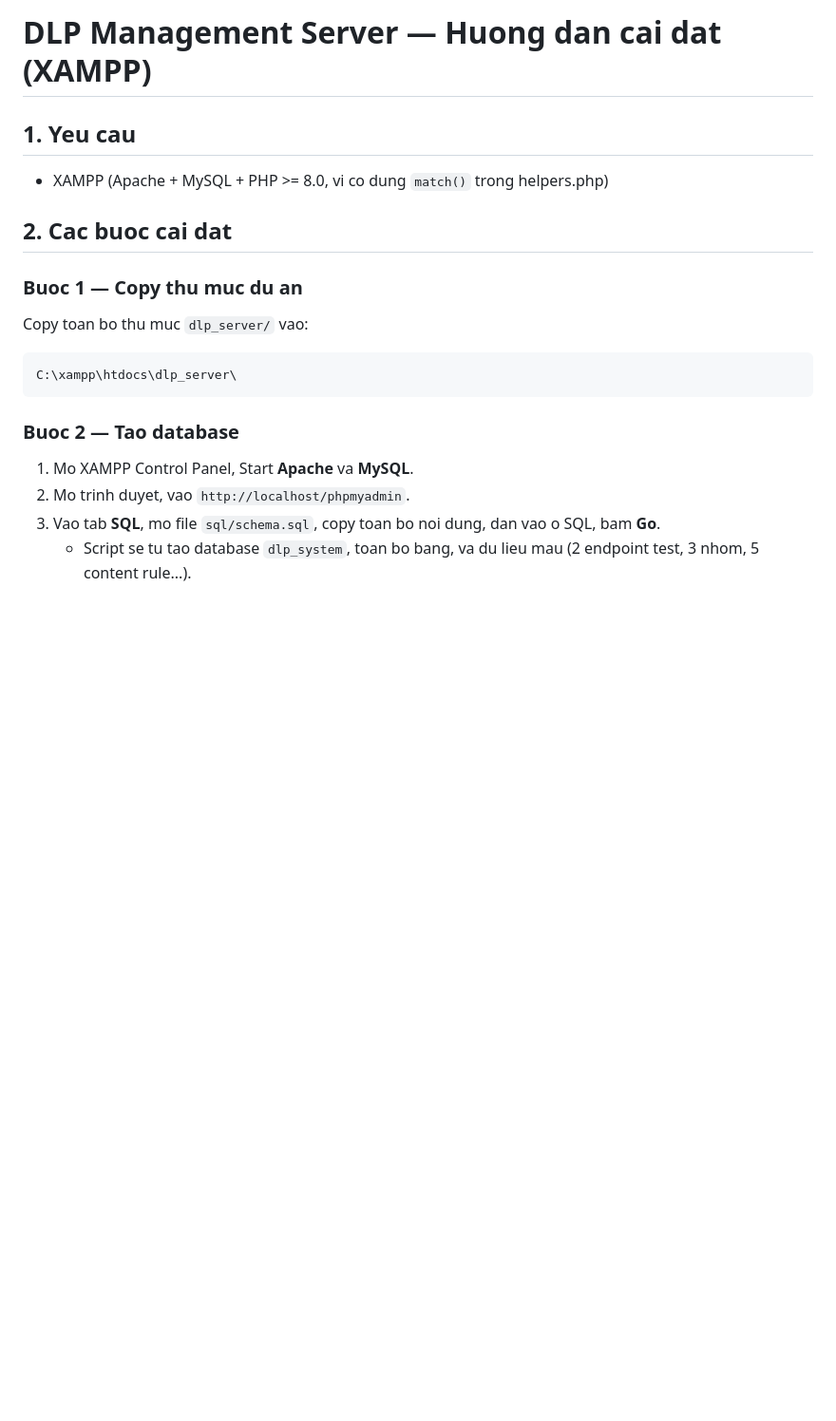
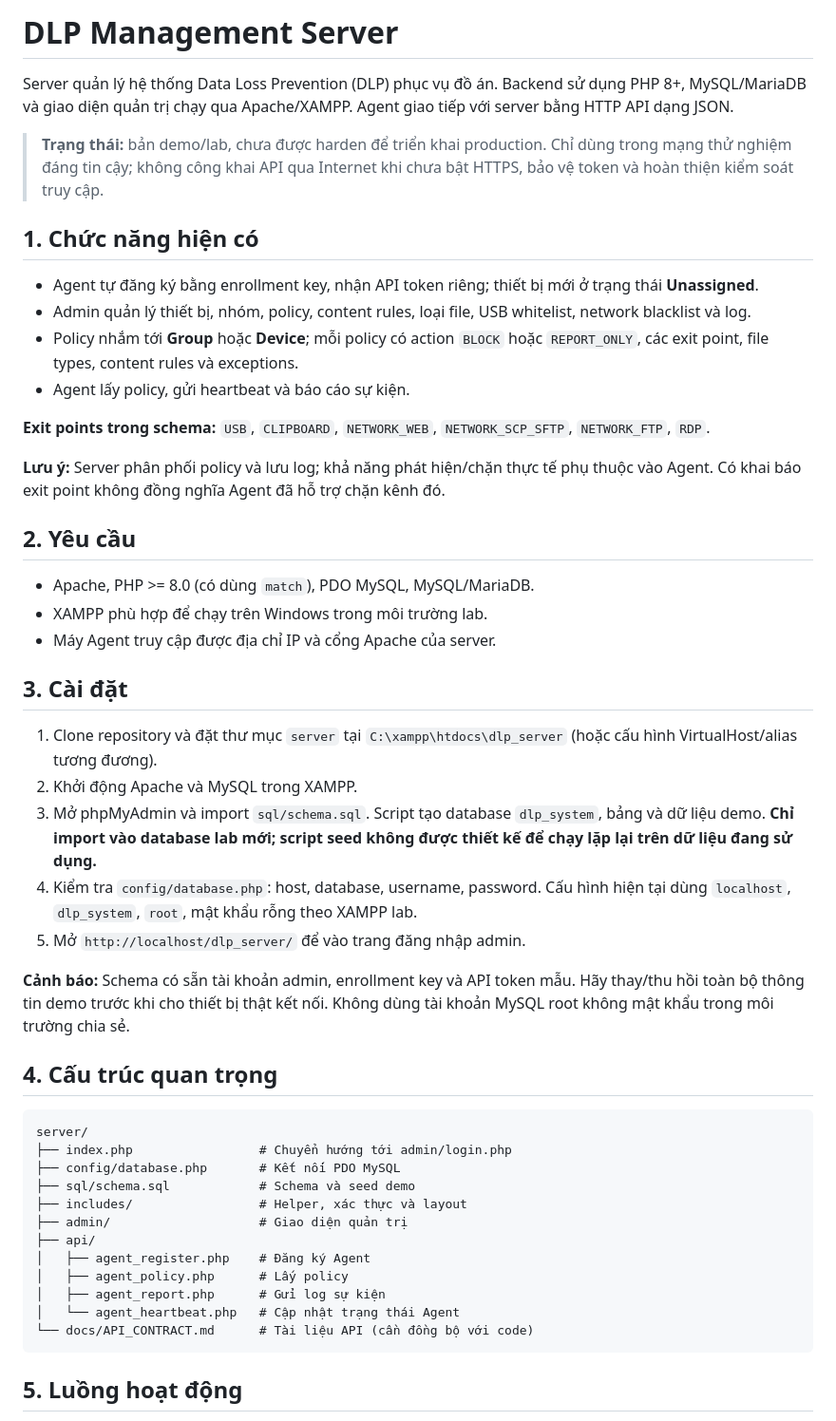
Before and after one commit to lamNT-67/DLP-do-an-2026, a Markdown page: server/README.md, the part around one of its changes. Shown at 95% size. GitHub-like rendering; blank space fills up the shorter version.

Commit message:
docs(server): rewrite README to match current agent APIs and schema

````diff
--- a/server/README.md
+++ b/server/README.md
@@ -1,19 +1,52 @@
-# DLP Management Server — Huong dan cai dat (XAMPP)
+# DLP Management Server
 
-## 1. Yeu cau
-- XAMPP (Apache + MySQL + PHP >= 8.0, vi co dung `match()` trong helpers.php)
+Server quản lý hệ thống Data Loss Prevention (DLP) phục vụ đồ án. Backend sử dụng PHP 8+, MySQL/MariaDB và giao diện quản trị chạy qua Apache/XAMPP. Agent giao tiếp với server bằng HTTP API dạng JSON.
 
-## 2. Cac buoc cai dat
+> **Trạng thái:** bản demo/lab, chưa được harden để triển khai production. Chỉ dùng trong mạng thử nghiệm đáng tin cậy; không công khai API qua Internet khi chưa bật HTTPS, bảo vệ token và hoàn thiện kiểm soát truy cập.
 
-### Buoc 1 — Copy thu muc du an
-Copy toan bo thu muc `dlp_server/` vao:
-```
-C:\xampp\htdocs\dlp_server\
+## 1. Chức năng hiện có
+
+- Agent tự đăng ký bằng enrollment key, nhận API token riêng; thiết bị mới ở trạng thái **Unassigned**.
+- Admin quản lý thiết bị, nhóm, policy, content rules, loại file, USB whitelist, network blacklist và log.
+- Policy nhắm tới **Group** hoặc **Device**; mỗi policy có action `BLOCK` hoặc `REPORT_ONLY`, các exit point, file types, content rules và exceptions.
+- Agent lấy policy, gửi heartbeat và báo cáo sự kiện.
+
+**Exit points trong schema:** `USB`, `CLIPBOARD`, `NETWORK_WEB`, `NETWORK_SCP_SFTP`, `NETWORK_FTP`, `RDP`.
+
+**Lưu ý:** Server phân phối policy và lưu log; khả năng phát hiện/chặn thực tế phụ thuộc vào Agent. Có khai báo exit point không đồng nghĩa Agent đã hỗ trợ chặn kênh đó.
+
+## 2. Yêu cầu
+
+- Apache, PHP >= 8.0 (có dùng `match`), PDO MySQL, MySQL/MariaDB.
+- XAMPP phù hợp để chạy trên Windows trong môi trường lab.
+- Máy Agent truy cập được địa chỉ IP và cổng Apache của server.
+
+## 3. Cài đặt
+
+1. Clone repository và đặt thư mục `server` tại `C:\xampp\htdocs\dlp_server` (hoặc cấu hình VirtualHost/alias tương đương).
+2. Khởi động Apache và MySQL trong XAMPP.
+3. Mở phpMyAdmin và import `sql/schema.sql`. Script tạo database `dlp_system`, bảng và dữ liệu demo. **Chỉ import vào database lab mới; script seed không được thiết kế để chạy lặp lại trên dữ liệu đang sử dụng.**
+4. Kiểm tra `config/database.php`: host, database, username, password. Cấu hình hiện tại dùng `localhost`, `dlp_system`, `root`, mật khẩu rỗng theo XAMPP lab.
+5. Mở `http://localhost/dlp_server/` để vào trang đăng nhập admin.
+
+**Cảnh báo:** Schema có sẵn tài khoản admin, enrollment key và API token mẫu. Hãy thay/thu hồi toàn bộ thông tin demo trước khi cho thiết bị thật kết nối. Không dùng tài khoản MySQL root không mật khẩu trong môi trường chia sẻ.
+
+## 4. Cấu trúc quan trọng
+
+```text
+server/
+├── index.php                 # Chuyển hướng tới admin/login.php
+├── config/database.php       # Kết nối PDO MySQL
+├── sql/schema.sql            # Schema và seed demo
+├── includes/                 # Helper, xác thực và layout
+├── admin/                    # Giao diện quản trị
+├── api/
+│   ├── agent_register.php    # Đăng ký Agent
+│   ├── agent_policy.php      # Lấy policy
+│   ├── agent_report.php      # Gửi log sự kiện
+│   └── agent_heartbeat.php   # Cập nhật trạng thái Agent
+└── docs/API_CONTRACT.md      # Tài liệu API (cần đồng bộ với code)
 ```
 
-### Buoc 2 — Tao database
-1. Mo XAMPP Control Panel, Start **Apache** va **MySQL**.
-2. Mo trinh duyet, vao `http://localhost/phpmyadmin`.
-3. Vao tab **SQL**, mo file `sql/schema.sql`, copy toan bo noi dung, dan vao o SQL, bam **Go**.
-   - Script se tu tao database `dlp_system`, toan bo bang, va du lieu mau (2 endpoint test, 3 nhom, 5 content rule...).
+## 5. Luồng hoạt động
 
````
Also changed, not shown: other parts of server/README.md (+93 -56 lines).
